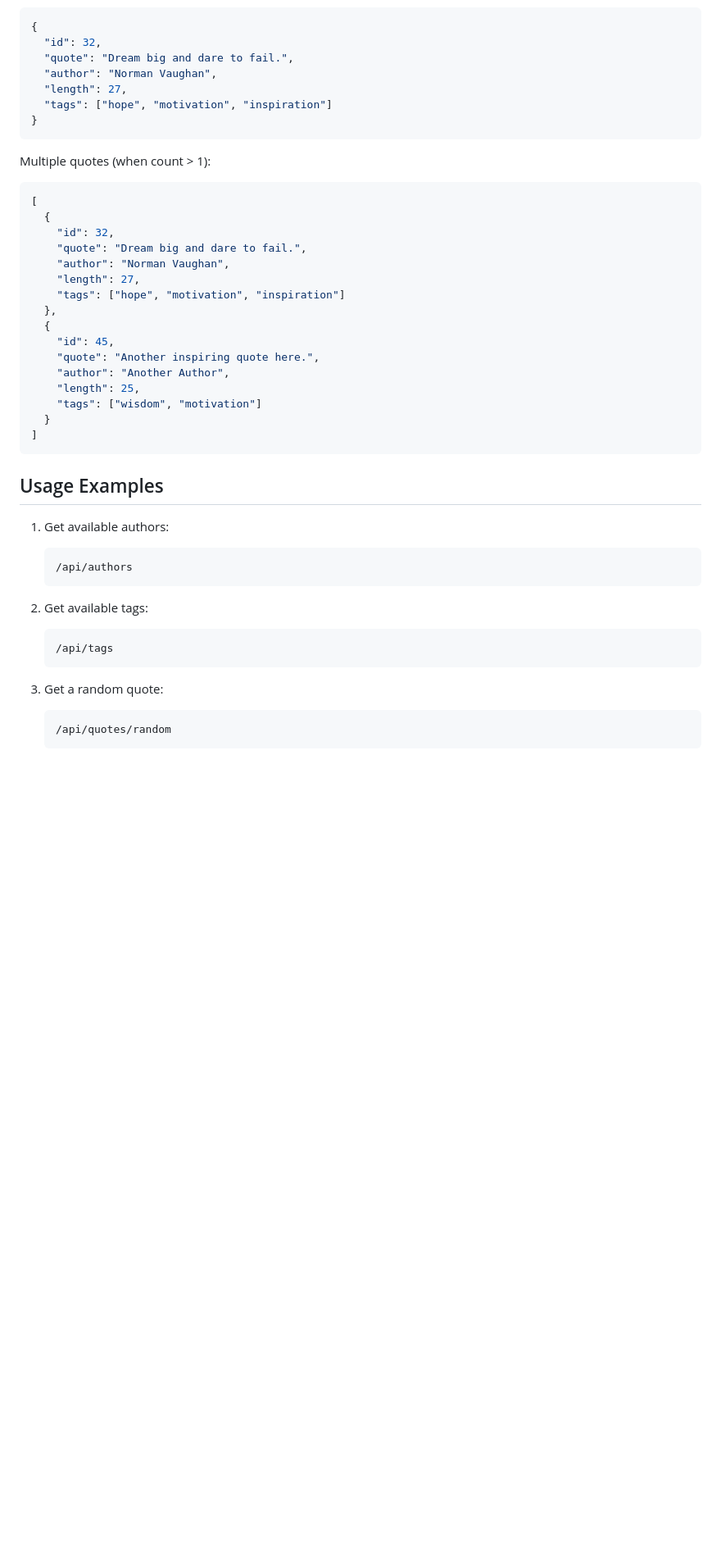
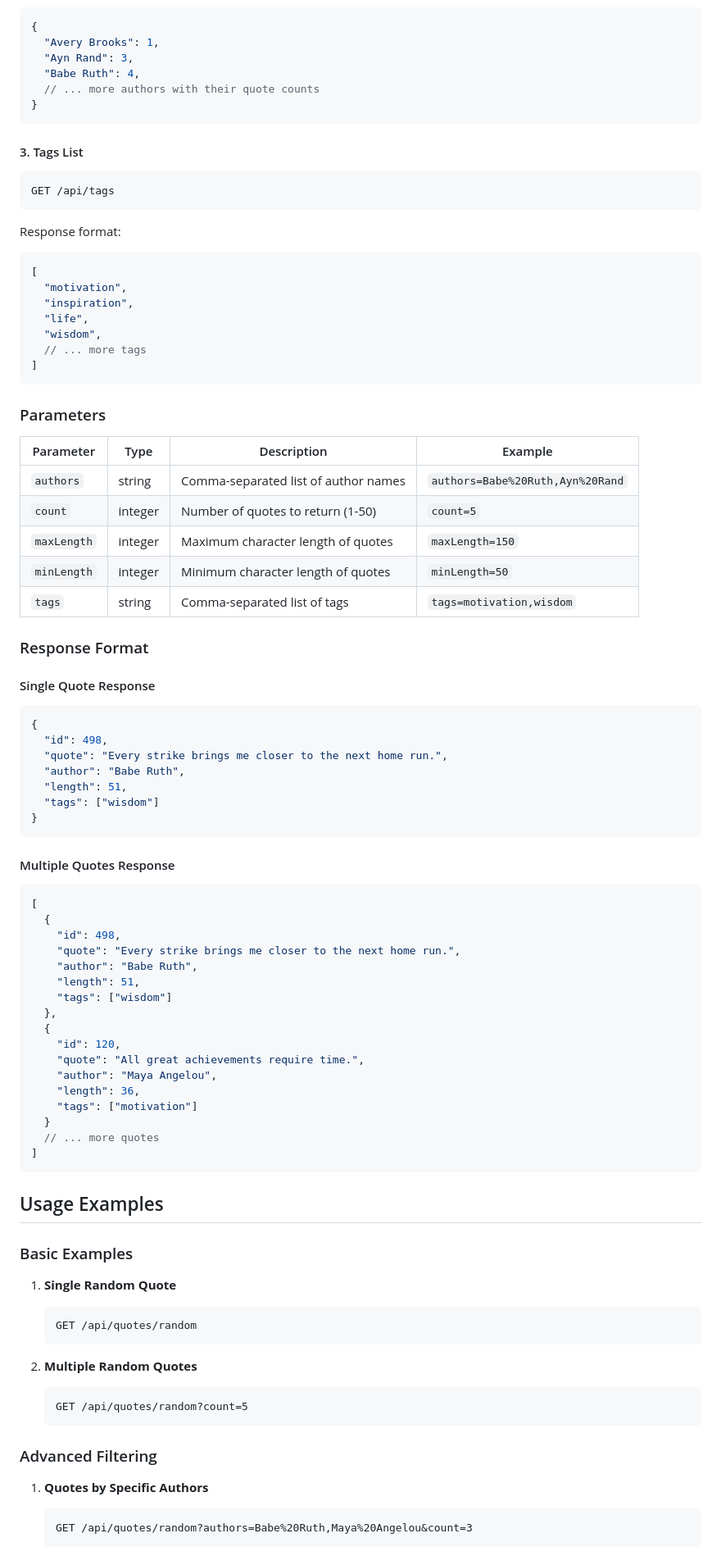
Before and after one commit to Musheer360/QuoteSlate, a Markdown page: README.md, the part around the change printed below. Shown: that part at 82% size. GitHub-like rendering; blank space fills up the shorter version.

````diff
--- a/README.md
+++ b/README.md
@@ -47,51 +79,89 @@ Single quote (default):
 ```json
 {
-  "id": 32,
-  "quote": "Dream big and dare to fail.",
-  "author": "Norman Vaughan",
-  "length": 27,
-  "tags": ["hope", "motivation", "inspiration"]
+  "Avery Brooks": 1,
+  "Ayn Rand": 3,
+  "Babe Ruth": 4,
+  // ... more authors with their quote counts
 }
 ```
 
-Multiple quotes (when count > 1):
+#### 3. Tags List
+```http
+GET /api/tags
+```
+Response format:
+```json
+[
+  "motivation",
+  "inspiration",
+  "life",
+  "wisdom",
+  // ... more tags
+]
+```
 
+### Parameters
+
+| Parameter  | Type     | Description                                          | Example                    |
+|------------|----------|------------------------------------------------------|----------------------------|
+| `authors`  | string   | Comma-separated list of author names                 | `authors=Babe%20Ruth,Ayn%20Rand` |
+| `count`    | integer  | Number of quotes to return (1-50)                    | `count=5`                  |
+| `maxLength`| integer  | Maximum character length of quotes                   | `maxLength=150`            |
+| `minLength`| integer  | Minimum character length of quotes                   | `minLength=50`             |
+| `tags`     | string   | Comma-separated list of tags                         | `tags=motivation,wisdom`    |
+
+### Response Format
+
+#### Single Quote Response
+```json
+{
+  "id": 498,
+  "quote": "Every strike brings me closer to the next home run.",
+  "author": "Babe Ruth",
+  "length": 51,
+  "tags": ["wisdom"]
+}
+```
+
+#### Multiple Quotes Response
 ```json
 [
   {
-    "id": 32,
-    "quote": "Dream big and dare to fail.",
-    "author": "Norman Vaughan",
-    "length": 27,
-    "tags": ["hope", "motivation", "inspiration"]
+    "id": 498,
+    "quote": "Every strike brings me closer to the next home run.",
+    "author": "Babe Ruth",
+    "length": 51,
+    "tags": ["wisdom"]
   },
   {
-    "id": 45,
-    "quote": "Another inspiring quote here.",
-    "author": "Another Author",
-    "length": 25,
-    "tags": ["wisdom", "motivation"]
+    "id": 120,
+    "quote": "All great achievements require time.",
+    "author": "Maya Angelou",
+    "length": 36,
+    "tags": ["motivation"]
   }
+  // ... more quotes
 ]
 ```
 
 ## Usage Examples
 
-1. Get available authors:
+### Basic Examples
 
-   ```
-   /api/authors
+1. **Single Random Quote**
+   ```http
+   GET /api/quotes/random
    ```
 
-2. Get available tags:
-
-   ```
-   /api/tags
+2. **Multiple Random Quotes**
+   ```http
+   GET /api/quotes/random?count=5
    ```
 
-3. Get a random quote:
+### Advanced Filtering
 
-   ```
-   /api/quotes/random
+1. **Quotes by Specific Authors**
+   ```http
+   GET /api/quotes/random?authors=Babe%20Ruth,Maya%20Angelou&count=3
    ```
 
````
Also changed, not shown: other parts of README.md (+135 -82 lines).
